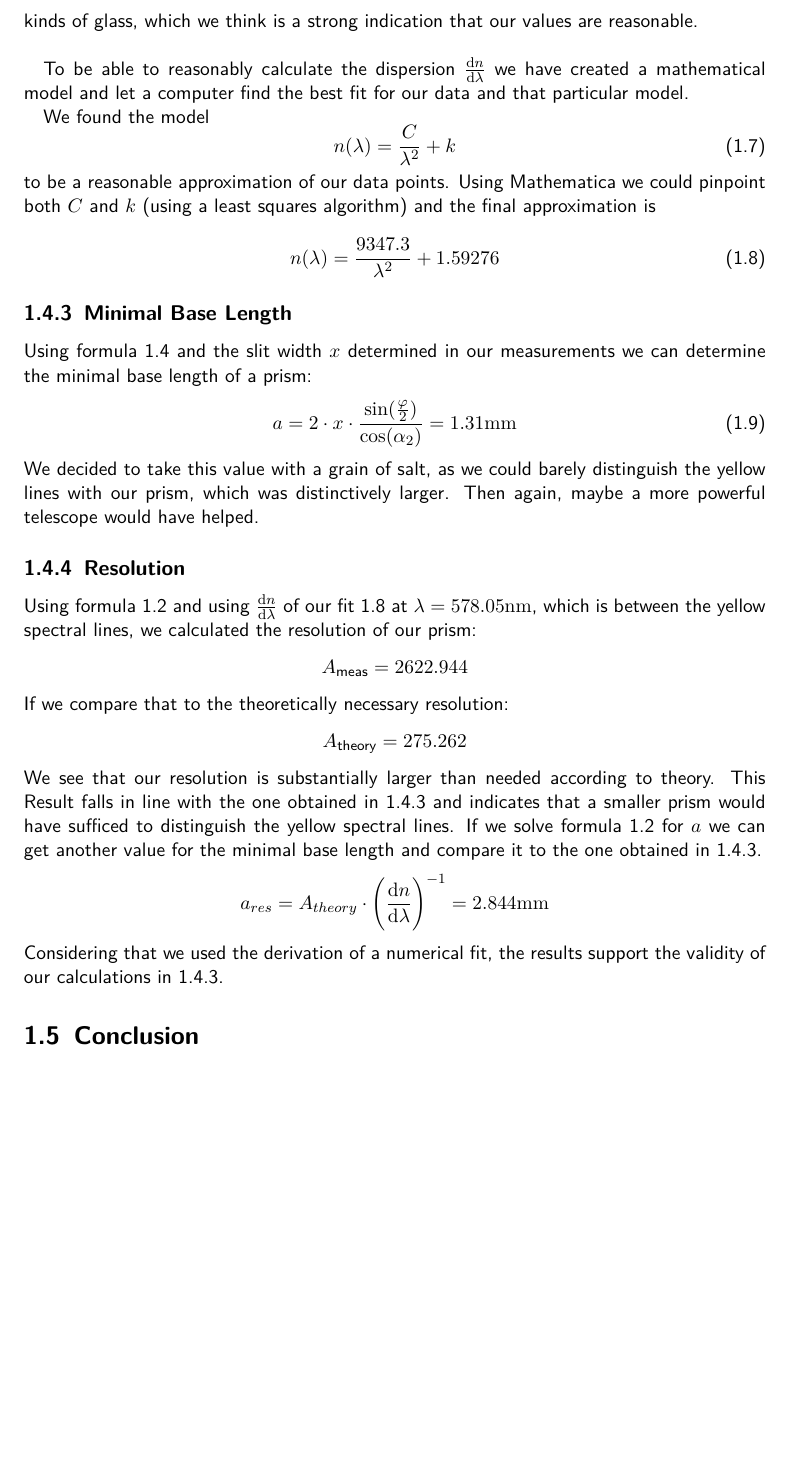
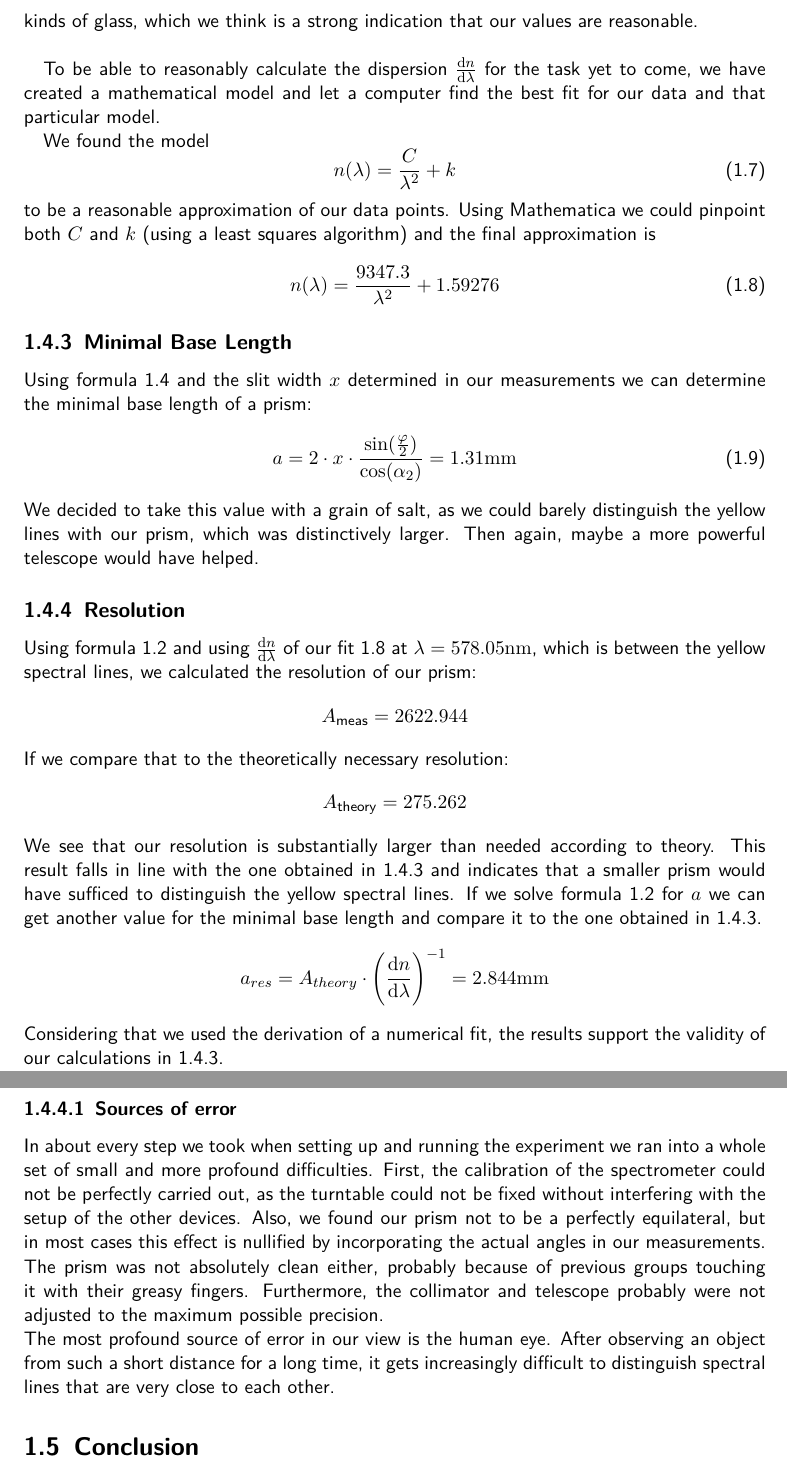
Before and after one commit to HappyEmu/physics-reports, a LaTeX thesis (exp8/report/report8.tex): part of page 9 of 10 before the commit and two parts of pages 9 and 10 of 11 after it, the two joined at a grey line, cut so that both start at the same text, the shorter picture padded with empty space. Compiled offline with pdfLaTeX.

Commit message:
src of errors 	modified:   exp8/report/report8.tex

```diff
--- a/exp8/report/report8.tex
+++ b/exp8/report/report8.tex
@@ -214,7 +214,7 @@ The variable refractive indices $n$ are plotted against the wavelength $\lambda$
 \end{figure}
 As predicted by theory, the refractive Index $n$ is higher for lower wavelengths and lower for higher wavelengths. Furthermore, the obtained values fall in line with values for different kinds of glass, which we think is a strong indication that our values are reasonable.\\
 
-To be able to reasonably calculate the dispersion $\frac{\dif n}{\dif \lambda}$ we have created a mathematical model and let a computer find the best fit for our data and that particular model.
+To be able to reasonably calculate the dispersion $\frac{\dif n}{\dif \lambda}$ for the task yet to come, we have created a mathematical model and let a computer find the best fit for our data and that particular model.
 
 We found the model
 \begin{equation}
@@ -246,14 +246,17 @@ If we compare that to the theoretically necessary resolution:
 	A_{\text{theory}} = 275.262
 	\notag
 \end{equation}
-We see that our resolution is substantially larger than needed according to theory. This Result falls in line with the one obtained in \ref{sec:base_length} and indicates that a smaller prism would have sufficed to distinguish the yellow spectral lines. If we solve formula \ref{eq:resolution_calc} for $a$ we can get another value for the minimal base length and compare it to the one obtained in \ref{sec:base_length}.
+We see that our resolution is substantially larger than needed according to theory. This result falls in line with the one obtained in \ref{sec:base_length} and indicates that a smaller prism would have sufficed to distinguish the yellow spectral lines. If we solve formula \ref{eq:resolution_calc} for $a$ we can get another value for the minimal base length and compare it to the one obtained in \ref{sec:base_length}.
 \begin{equation}
 	a_{res} = A_{theory} \cdot \left(\frac{\dif{n}}{\dif{\lambda}}\right)^{-1} = 2.844 \unit{mm}
 \notag
 \end{equation}
 Considering that we used the derivation of a numerical fit, the results support the validity of our calculations in \ref{sec:base_length}.
 
-
+\subsubsection{Sources of error}
+In about every step we took when setting up and running the experiment we ran into a whole set of small and more profound difficulties. First, the calibration of the spectrometer could not be perfectly carried out, as the turntable could not be fixed without interfering with the setup of the other devices. Also, we found our prism not to be a perfectly equilateral, but in most cases this effect is nullified by incorporating the actual angles in our measurements. The prism was not absolutely clean either, probably because of previous groups touching it with their greasy fingers.
+Furthermore, the collimator and telescope probably were not adjusted to the maximum possible precision.\\
+The most profound source of error in our view is the human eye. After observing an object from such a short distance for a long time, it gets increasingly difficult to distinguish spectral lines that are very close to each other.
 
 \section{Conclusion}
 
```
